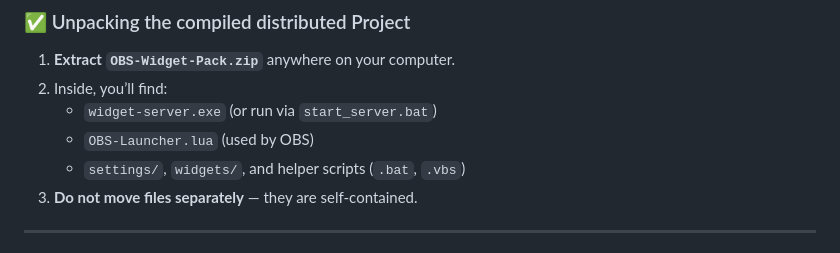
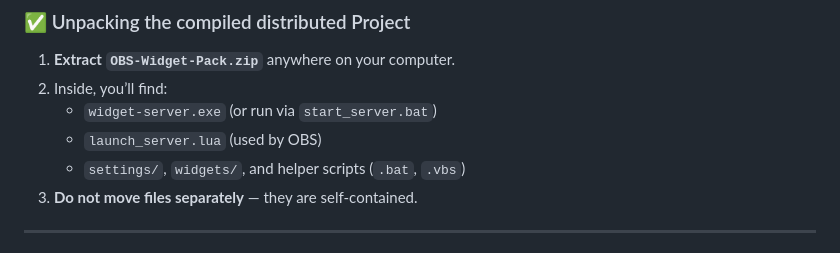
Before and after one commit to DougSilvera/OBS-StreamWidgets, a Markdown page: README.md, the part around the change. Rendered like a GitHub page.

Commit message:
fixed readme to be clearer

```diff
--- a/README.md
+++ b/README.md
@@ -48,7 +48,7 @@ A subathon-style countdown timer that starts at a fixed time and **extends with
 1. **Extract `OBS-Widget-Pack.zip`** anywhere on your computer.
 2. Inside, you’ll find:
    - `widget-server.exe` (or run via `start_server.bat`)
-   - `OBS-Launcher.lua` (used by OBS)
+   - `launch_server.lua` (used by OBS)
    - `settings/`, `widgets/`, and helper scripts (`.bat`, `.vbs`)
 3. **Do not move files separately** — they are self-contained.
 
```
